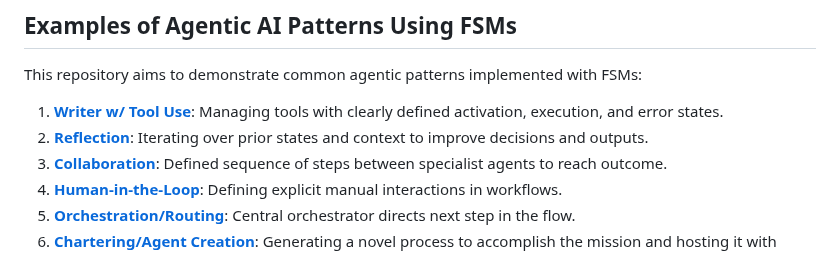
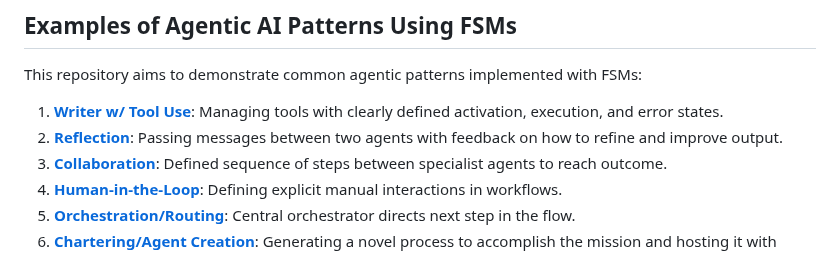
Before and after one commit to adamterlson/AgenticStateMachines, a Markdown page: README.md, the part around the change. GitHub-like rendering.

```diff
--- a/README.md
+++ b/README.md
@@ -16,7 +16,7 @@ npm run dev # Start Vite server
 This repository aims to demonstrate common agentic patterns implemented with FSMs:
 
 1. [**Writer w/ Tool Use**](./actors/writer/writer.md): Managing tools with clearly defined activation, execution, and error states.
-2. [**Reflection**](./src/actors/reflection/reflection.md): Iterating over prior states and context to improve decisions and outputs.
+2. [**Reflection**](./src/actors/reflection/reflection.md): Passing messages between two agents with feedback on how to refine and improve output.
 3. [**Collaboration**](./src/actors/collaboration/collaboration.md): Defined sequence of steps between specialist agents to reach outcome.
 4. [**Human-in-the-Loop**]('./src/actors/human_in_the_loop/human_in_the_loop.md): Defining explicit manual interactions in workflows.
 5. [**Orchestration/Routing**](./src/actors/collaboration/collaboration.md): Central orchestrator directs next step in the flow.
```
